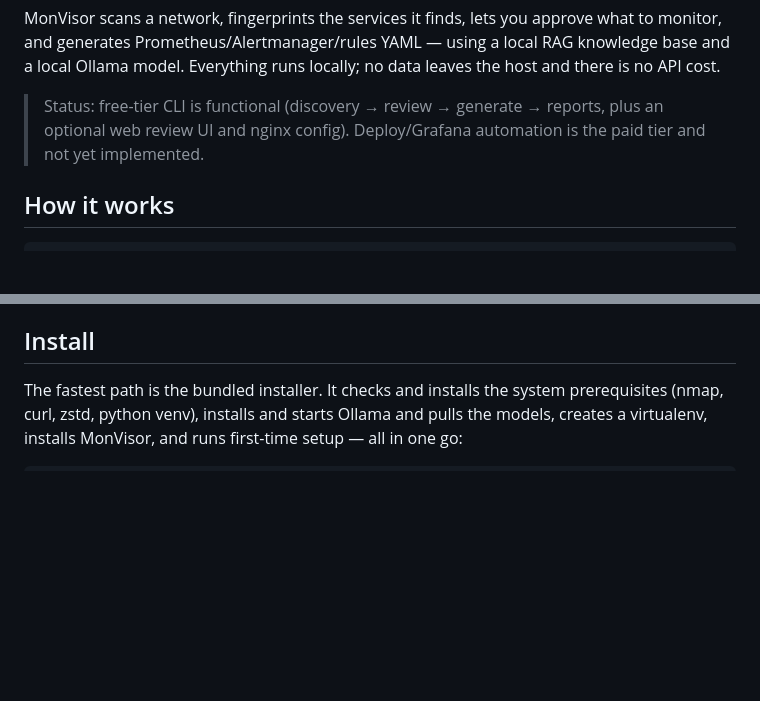
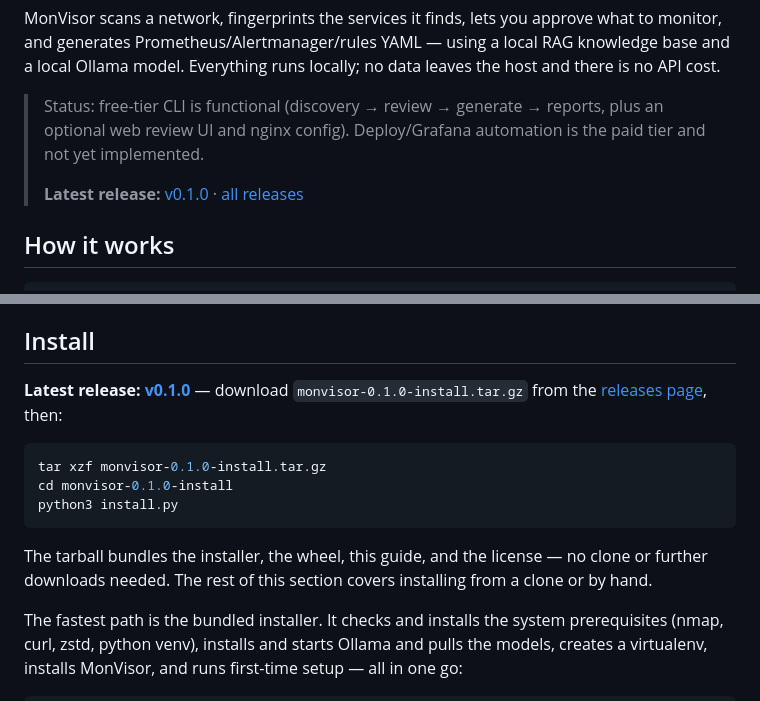
Before and after one commit to linuxrebel/MonVisor, a Markdown page: README.md, 2 parts joined by grey strips. Drawn GitHub-style; blank space fills up the shorter version.

Commit message:
README: link to v0.1.0 release; document tarball download as primary install
Add release links to the status callout and a 'download the install tarball'
path at the top of the Install section (extract -> python3 install.py), ahead
of the clone/manual routes.

````diff
--- a/README.md
+++ b/README.md
@@ -10,6 +10,8 @@ data leaves the host and there is no API cost.
 > Status: free-tier CLI is functional (discovery → review → generate → reports,
 > plus an optional web review UI and nginx config). Deploy/Grafana automation is
 > the paid tier and not yet implemented.
+>
+> **Latest release:** [v0.1.0](https://github.com/linuxrebel/MonVisor/releases/tag/v0.1.0) · [all releases](https://github.com/linuxrebel/MonVisor/releases)
 
 ## How it works
 
@@ -33,6 +35,20 @@ scan  ──▶  review  ──▶  generate  ──▶  (deploy: paid)
 - `promtool` (optional) for config validation
 
 ## Install
+
+**Latest release: [v0.1.0](https://github.com/linuxrebel/MonVisor/releases/tag/v0.1.0)** —
+download `monvisor-0.1.0-install.tar.gz` from the
+[releases page](https://github.com/linuxrebel/MonVisor/releases), then:
+
+```bash
+tar xzf monvisor-0.1.0-install.tar.gz
+cd monvisor-0.1.0-install
+python3 install.py
+```
+
+The tarball bundles the installer, the wheel, this guide, and the license — no
+clone or further downloads needed. The rest of this section covers installing
+from a clone or by hand.
 
 The fastest path is the bundled installer. It checks and installs the system
 prerequisites (nmap, curl, zstd, python venv), installs and starts Ollama and
````
